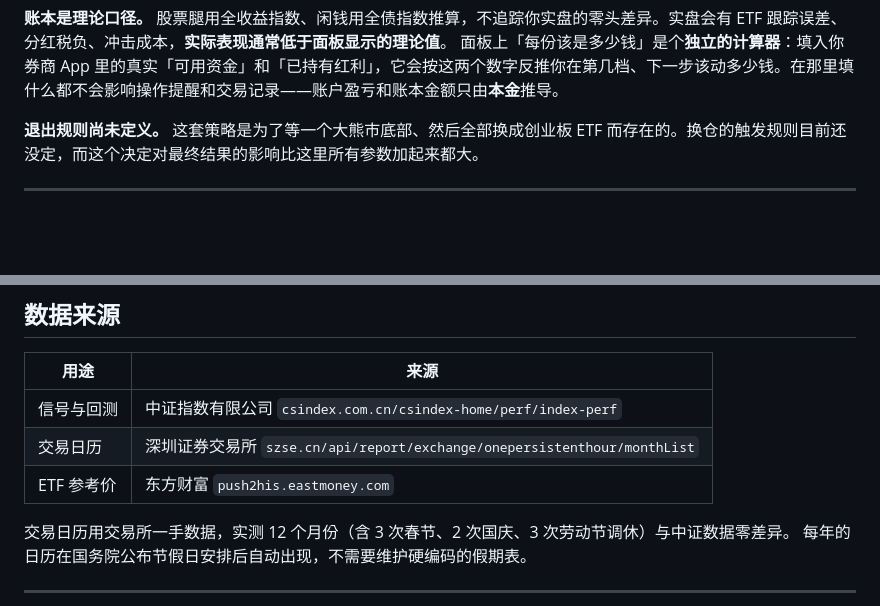
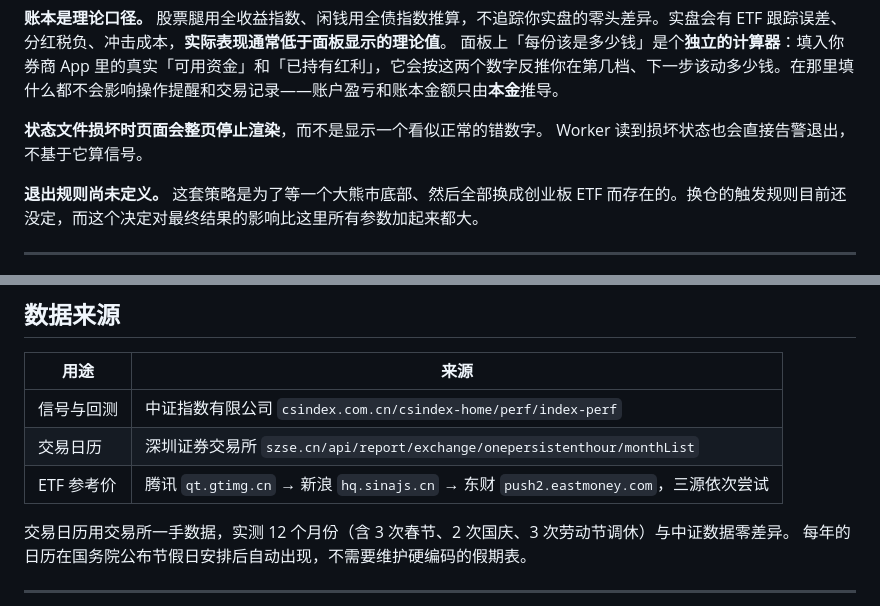
Before and after one commit to binbin1555/hongli-ma30, a Markdown page: README.md, 2 parts joined by grey strips. Rendered like a GitHub page; blank space fills up the shorter version.

```diff
--- a/README.md
+++ b/README.md
@@ -179,6 +189,9 @@ npm test
 
 **账本是理论口径。** 股票腿用全收益指数、闲钱用全债指数推算，不追踪你实盘的零头差异。实盘会有 ETF 跟踪误差、分红税负、冲击成本，**实际表现通常低于面板显示的理论值**。
 面板上「每份该是多少钱」是个**独立的计算器**：填入你券商 App 里的真实「可用资金」和「已持有红利」，它会按这两个数字反推你在第几档、下一步该动多少钱。在那里填什么都不会影响操作提醒和交易记录——账户盈亏和账本金额只由**本金**推导。
+
+**状态文件损坏时页面会整页停止渲染**，而不是显示一个看似正常的错数字。
+Worker 读到损坏状态也会直接告警退出，不基于它算信号。
 
 **退出规则尚未定义。** 这套策略是为了等一个大熊市底部、然后全部换成创业板 ETF 而存在的。换仓的触发规则目前还没定，而这个决定对最终结果的影响比这里所有参数加起来都大。
 
@@ -218,7 +231,7 @@ npm test        # 和独立的 Python 回测引擎逐笔对账 + 全部单元测
 |---|---|
 | 信号与回测 | 中证指数有限公司 `csindex.com.cn/csindex-home/perf/index-perf` |
 | 交易日历 | 深圳证券交易所 `szse.cn/api/report/exchange/onepersistenthour/monthList` |
-| ETF 参考价 | 东方财富 `push2his.eastmoney.com` |
+| ETF 参考价 | 腾讯 `qt.gtimg.cn` → 新浪 `hq.sinajs.cn` → 东财 `push2.eastmoney.com`，三源依次尝试 |
 
 交易日历用交易所一手数据，实测 12 个月份（含 3 次春节、2 次国庆、3 次劳动节调休）与中证数据零差异。
 每年的日历在国务院公布节假日安排后自动出现，不需要维护硬编码的假期表。
```
Also changed, not shown: other parts of README.md (+19 -9 lines).
